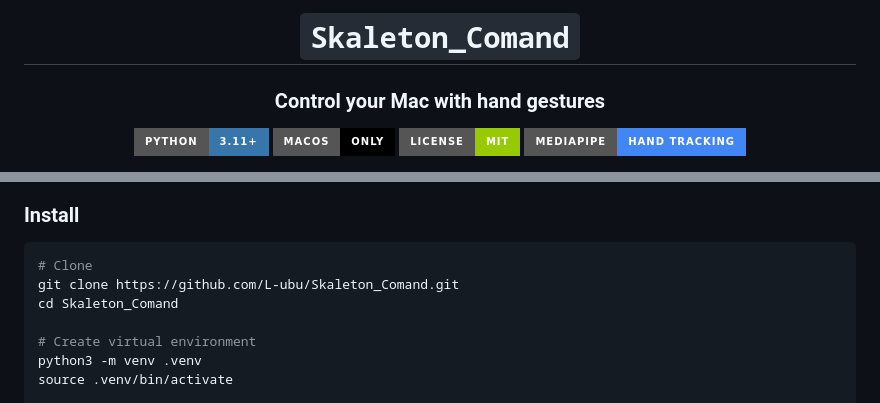
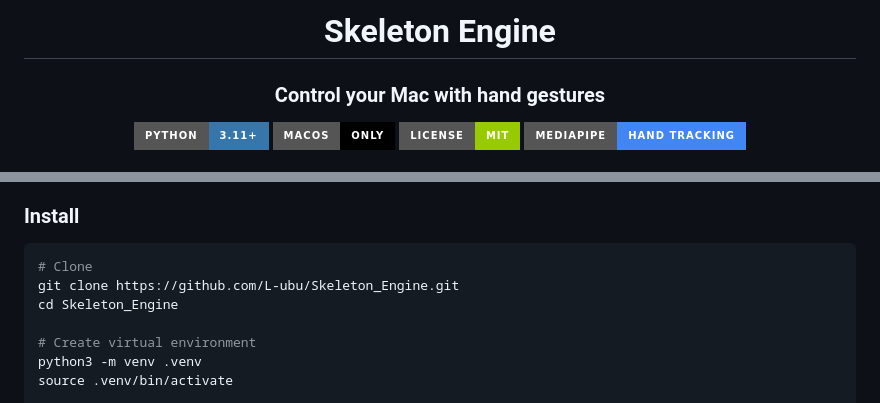
Before and after one commit to L-ubu/Skeleton_Engine, a Markdown page: README.md, 2 parts joined by grey strips. GitHub-like rendering; badges without logos.

Commit message:
Rename to Skeleton Engine

````diff
--- a/README.md
+++ b/README.md
@@ -1,6 +1,6 @@
 <div align="center">
 
-# `Skaleton_Comand`
+# Skeleton Engine
 
 ### Control your Mac with hand gestures
 
@@ -29,8 +29,8 @@
 
 ```bash
 # Clone
-git clone https://github.com/L-ubu/Skaleton_Comand.git
-cd Skaleton_Comand
+git clone https://github.com/L-ubu/Skeleton_Engine.git
+cd Skeleton_Engine
 
 # Create virtual environment
 python3 -m venv .venv
````
